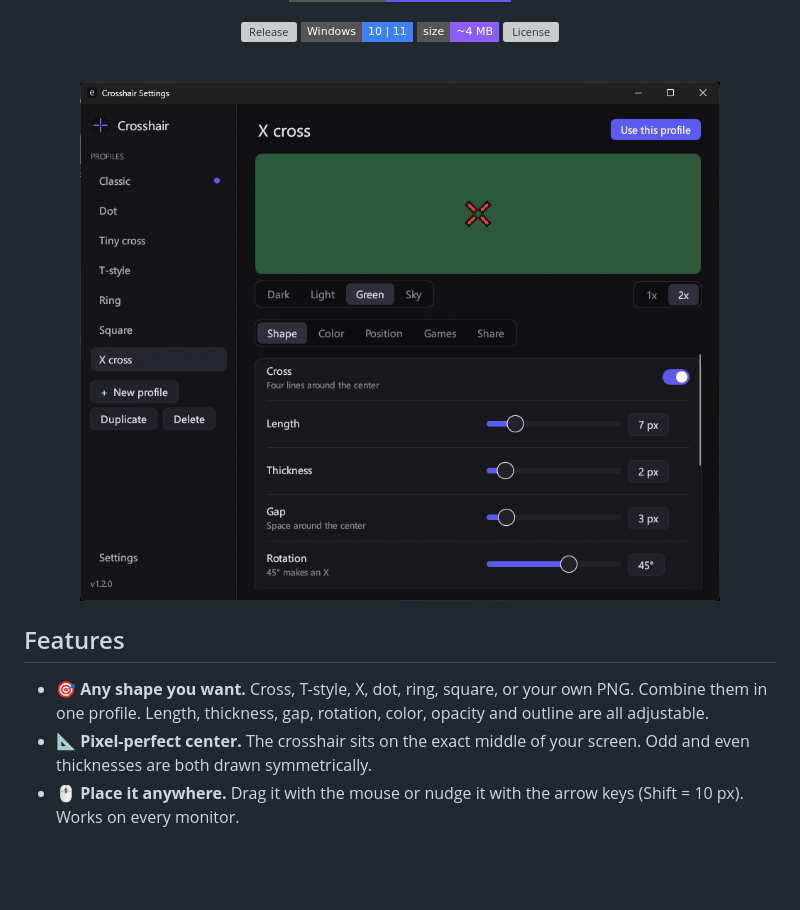
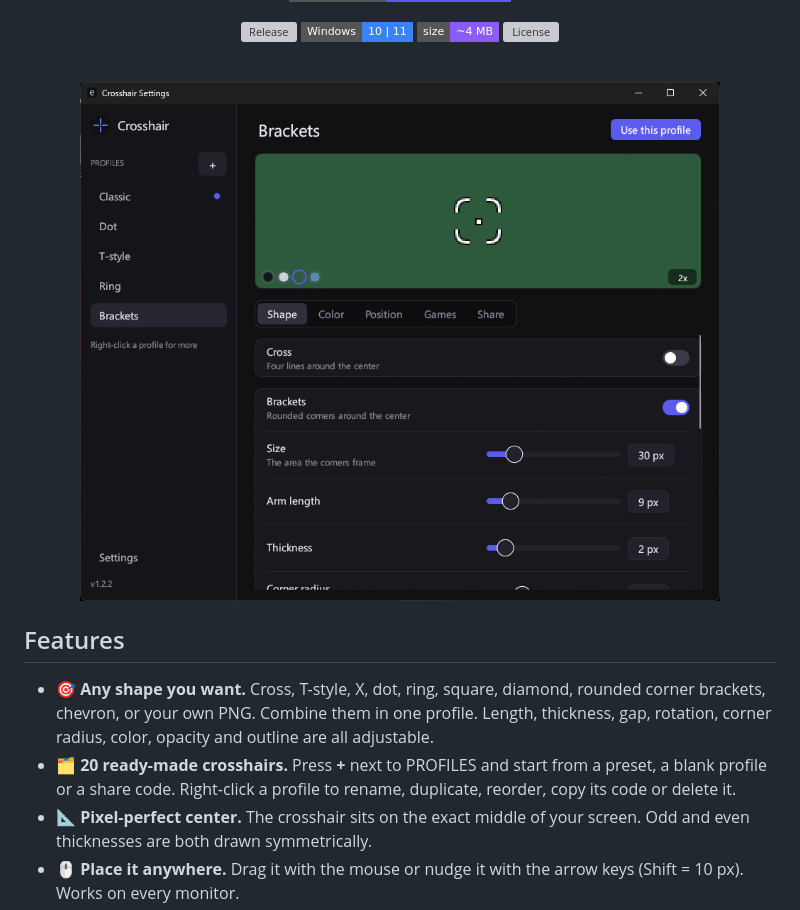
Before and after one commit to ONCExDEV/crosshair, a Markdown page: README.md, the part around one of its changes. Rendered like a GitHub page; pictures changed too: docs/main.png; badges without logos; blank space fills up the shorter version; grey boxes are pictures that could not be loaded.

```diff
--- a/README.md
+++ b/README.md
@@ -22,7 +22,8 @@ Tiny, native and free. Pick any shape, put it exactly where you want it, and swi
 
 ## Features
 
-- 🎯 **Any shape you want.** Cross, T-style, X, dot, ring, square, or your own PNG. Combine them in one profile. Length, thickness, gap, rotation, color, opacity and outline are all adjustable.
+- 🎯 **Any shape you want.** Cross, T-style, X, dot, ring, square, diamond, rounded corner brackets, chevron, or your own PNG. Combine them in one profile. Length, thickness, gap, rotation, corner radius, color, opacity and outline are all adjustable.
+- 🗂️ **20 ready-made crosshairs.** Press **+** next to PROFILES and start from a preset, a blank profile or a share code. Right-click a profile to rename, duplicate, reorder, copy its code or delete it.
 - 📐 **Pixel-perfect center.** The crosshair sits on the exact middle of your screen. Odd and even thicknesses are both drawn symmetrically.
 - 🖱️ **Place it anywhere.** Drag it with the mouse or nudge it with the arrow keys (Shift = 10 px). Works on every monitor.
 - 🎮 **Profile per game.** List the programs that belong to a profile and it switches automatically when you tab in. You can also show the crosshair only in those games.
```
Also changed, not shown: other parts of README.md (+5 -3 lines), docs/color.png, docs/general.png, docs/position.png, docs/profiles.png (added), 9 other files.
